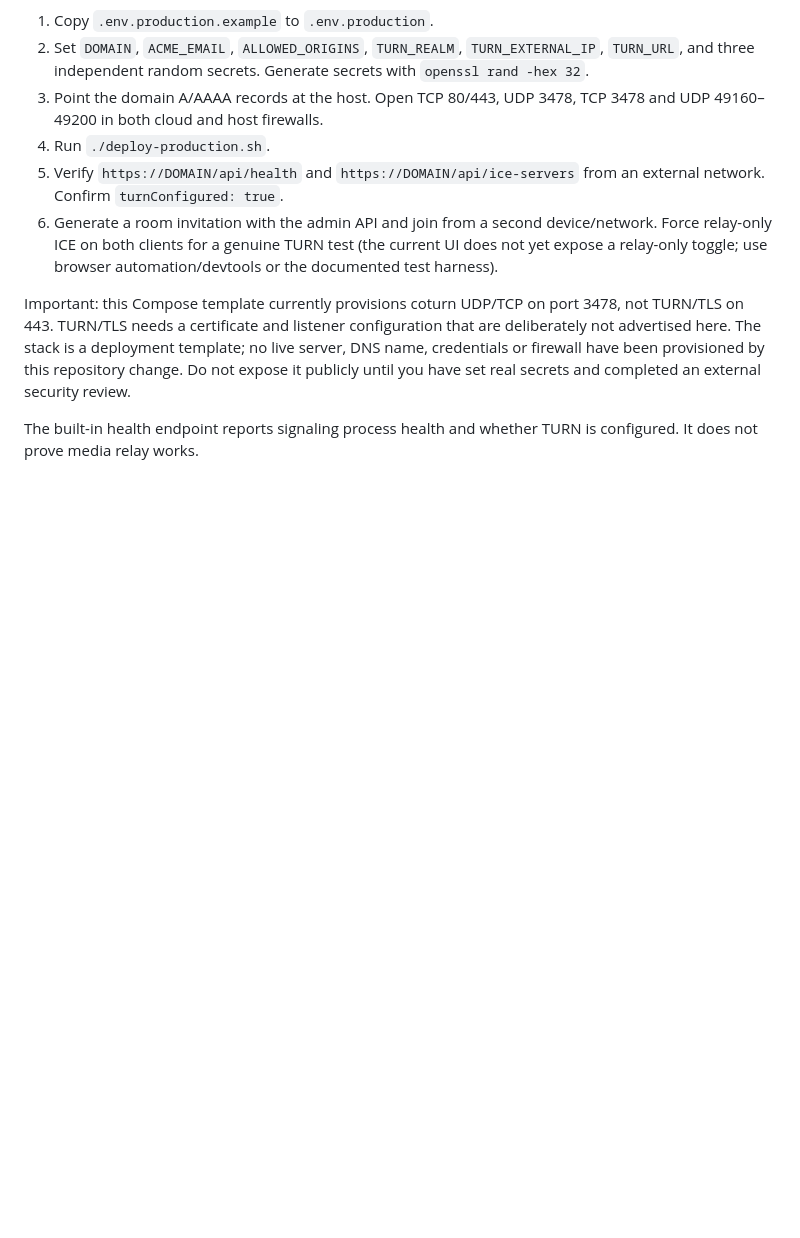
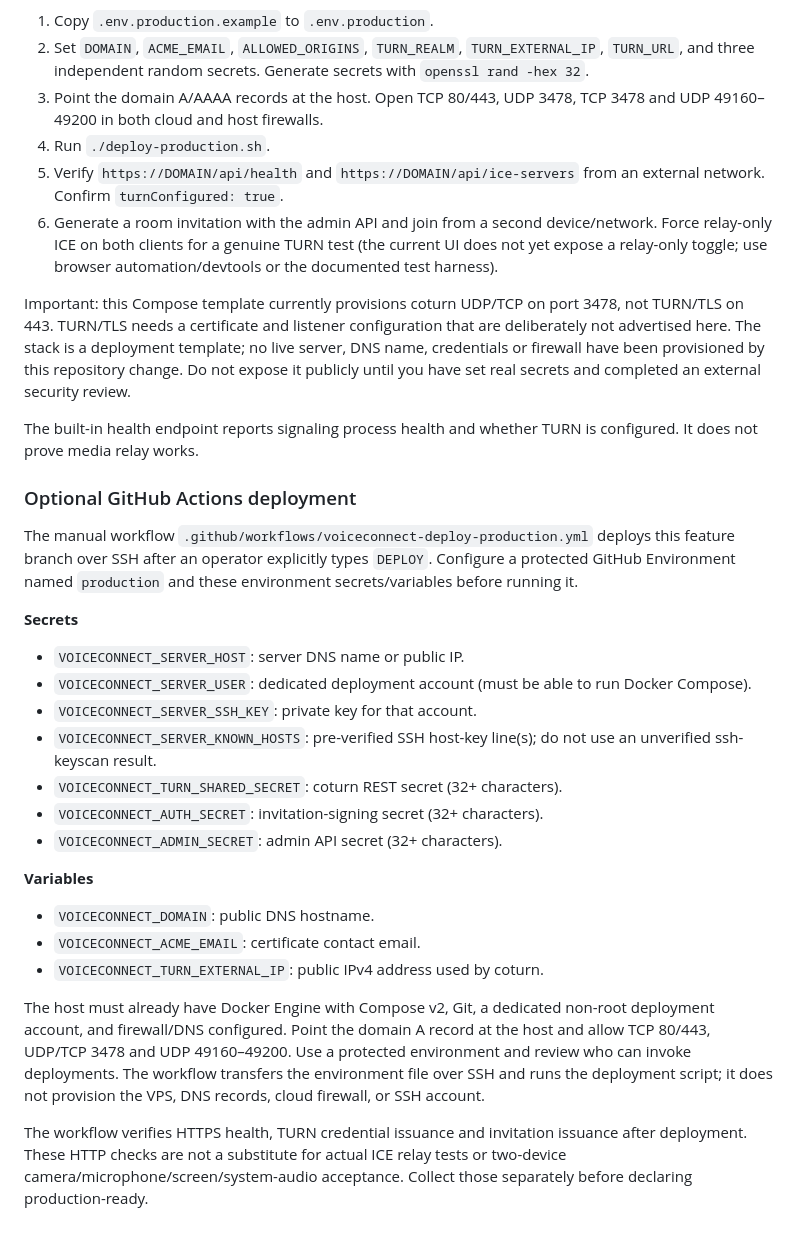
Before and after one commit to amerhwitat/test, a Markdown page: voiceconnect-p2p/README.md, the part around the change. Rendered like a GitHub page; blank space fills up the shorter version.

Commit message:
Document guarded GitHub Actions deployment and required environment secrets

```diff
--- a/voiceconnect-p2p/README.md
+++ b/voiceconnect-p2p/README.md
@@ -142,3 +142,26 @@ Deployment (Linux host with Docker Compose v2 and a public DNS name):
 Important: this Compose template currently provisions coturn UDP/TCP on port 3478, not TURN/TLS on 443. TURN/TLS needs a certificate and listener configuration that are deliberately not advertised here. The stack is a deployment template; no live server, DNS name, credentials or firewall have been provisioned by this repository change. Do not expose it publicly until you have set real secrets and completed an external security review.
 
 The built-in health endpoint reports signaling process health and whether TURN is configured. It does not prove media relay works.
+
+
+### Optional GitHub Actions deployment
+
+The manual workflow `.github/workflows/voiceconnect-deploy-production.yml` deploys this feature branch over SSH after an operator explicitly types `DEPLOY`. Configure a protected GitHub Environment named `production` and these environment secrets/variables before running it.
+
+**Secrets**
+- `VOICECONNECT_SERVER_HOST`: server DNS name or public IP.
+- `VOICECONNECT_SERVER_USER`: dedicated deployment account (must be able to run Docker Compose).
+- `VOICECONNECT_SERVER_SSH_KEY`: private key for that account.
+- `VOICECONNECT_SERVER_KNOWN_HOSTS`: pre-verified SSH host-key line(s); do not use an unverified ssh-keyscan result.
+- `VOICECONNECT_TURN_SHARED_SECRET`: coturn REST secret (32+ characters).
+- `VOICECONNECT_AUTH_SECRET`: invitation-signing secret (32+ characters).
+- `VOICECONNECT_ADMIN_SECRET`: admin API secret (32+ characters).
+
+**Variables**
+- `VOICECONNECT_DOMAIN`: public DNS hostname.
+- `VOICECONNECT_ACME_EMAIL`: certificate contact email.
+- `VOICECONNECT_TURN_EXTERNAL_IP`: public IPv4 address used by coturn.
+
+The host must already have Docker Engine with Compose v2, Git, a dedicated non-root deployment account, and firewall/DNS configured. Point the domain A record at the host and allow TCP 80/443, UDP/TCP 3478 and UDP 49160–49200. Use a protected environment and review who can invoke deployments. The workflow transfers the environment file over SSH and runs the deployment script; it does not provision the VPS, DNS records, cloud firewall, or SSH account.
+
+The workflow verifies HTTPS health, TURN credential issuance and invitation issuance after deployment. These HTTP checks are not a substitute for actual ICE relay tests or two-device camera/microphone/screen/system-audio acceptance. Collect those separately before declaring production-ready.
```
